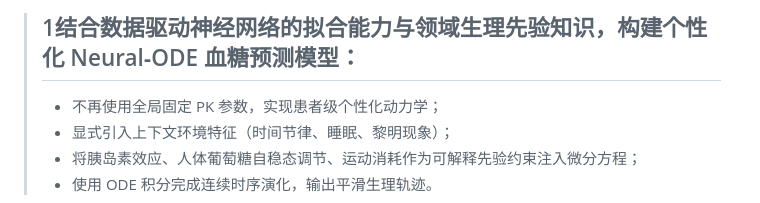
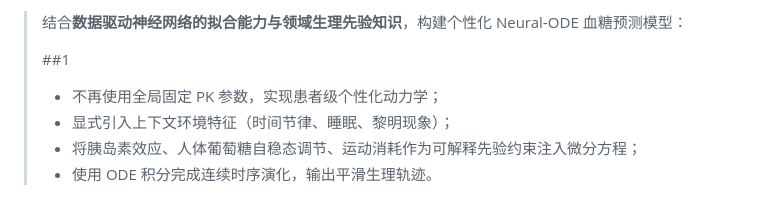
Before and after one commit to yyy666165/glucose, a Markdown page: README.md, the part around the change. Rendered like a GitHub page.

```diff
--- a/README.md
+++ b/README.md
@@ -1,6 +1,6 @@
-> ## 1结合**数据驱动神经网络的拟合能力与领域生理先验知识**，构建个性化 Neural‑ODE 血糖预测模型：
+> 结合**数据驱动神经网络的拟合能力与领域生理先验知识**，构建个性化 Neural‑ODE 血糖预测模型：
 >
->
+> ##1
 > - 不再使用全局固定 PK 参数，实现患者级个性化动力学；
 > - 显式引入上下文环境特征（时间节律、睡眠、黎明现象）；
 > - 将胰岛素效应、人体葡萄糖自稳态调节、运动消耗作为可解释先验约束注入微分方程；
```
